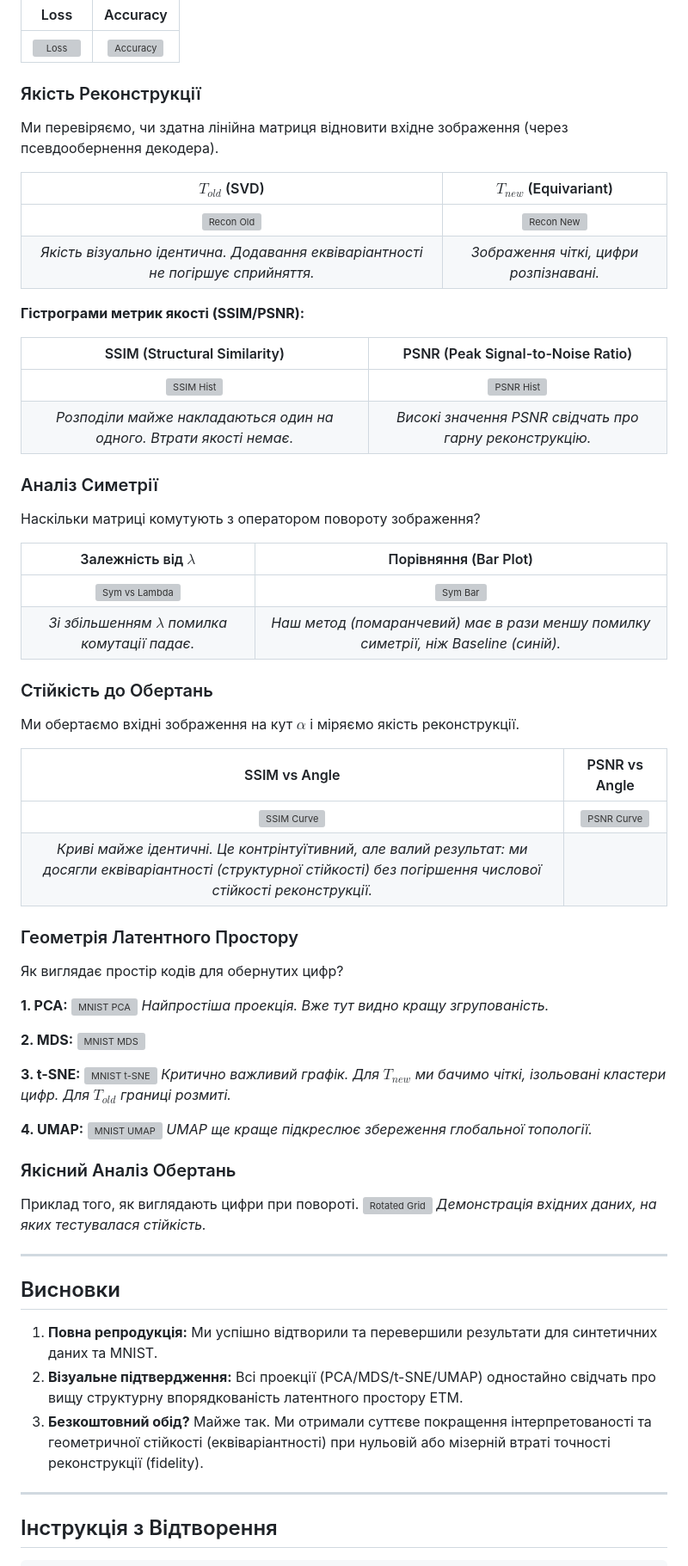
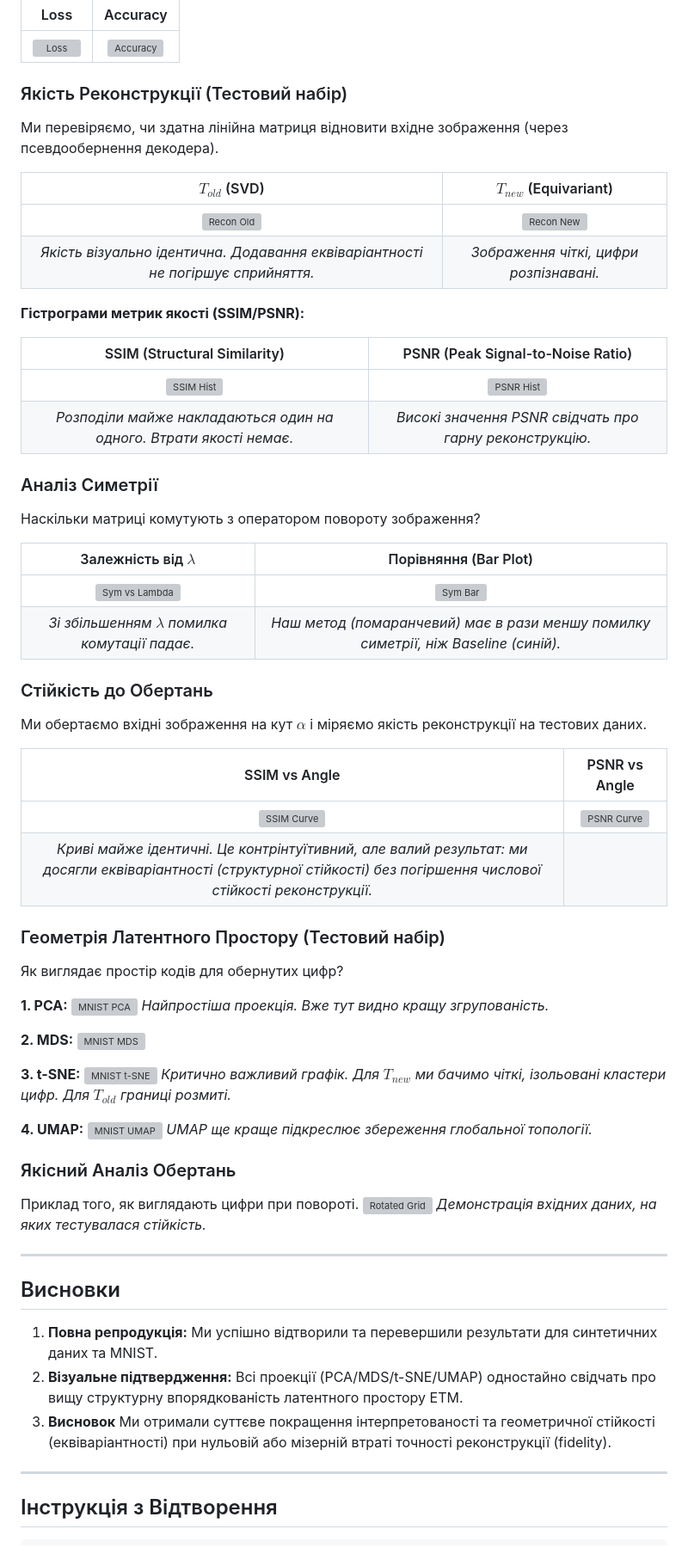
Before and after one commit to radiukpavlo/transition-matrix-etm-xai, a Markdown page: README.md, the part around one of its changes. Shown at 86% size. Rendered like a GitHub page; grey boxes are pictures that could not be loaded.

Commit message:
docs: update project documentation in README.md

```diff
--- a/README.md
+++ b/README.md
@@ -115,7 +115,7 @@ $$ \min_T \|B - AT^\top\|_F^2 + \lambda \|TJ^A - J^BT\|_F^2 $$
 | :---: | :---: |
 | ![Loss](outputs/mnist/figures/01_train_loss.png) | ![Accuracy](outputs/mnist/figures/02_train_accuracy.png) |
 
-### Якість Реконструкції
+### Якість Реконструкції (Тестовий набір)
 
 Ми перевіряємо, чи здатна лінійна матриця відновити вхідне зображення (через псевдообернення декодера).
 
@@ -142,7 +142,7 @@ $$ \min_T \|B - AT^\top\|_F^2 + \lambda \|TJ^A - J^BT\|_F^2 $$
 
 ### Стійкість до Обертань
 
-Ми обертаємо вхідні зображення на кут $\alpha$ і міряємо якість реконструкції.
+Ми обертаємо вхідні зображення на кут $\alpha$ і міряємо якість реконструкції на тестових даних.
 
 | SSIM vs Angle | PSNR vs Angle |
 | :---: | :---: |
@@ -150,6 +150,6 @@ $$ \min_T \|B - AT^\top\|_F^2 + \lambda \|TJ^A - J^BT\|_F^2 $$
 | *Криві майже ідентичні. Це контрінтуїтивний, але валий результат: ми досягли еквіваріантності (структурної стійкості) без погіршення числової стійкості реконструкції.* | |
 
-### Геометрія Латентного Простору
+### Геометрія Латентного Простору (Тестовий набір)
 
 Як виглядає простір кодів для обернутих цифр?
 
@@ -180,7 +180,7 @@ $$ \min_T \|B - AT^\top\|_F^2 + \lambda \|TJ^A - J^BT\|_F^2 $$
 
 1. **Повна репродукція:** Ми успішно відтворили та перевершили результати для синтетичних даних та MNIST.
 2. **Візуальне підтвердження:** Всі проекції (PCA/MDS/t-SNE/UMAP) одностайно свідчать про вищу структурну впорядкованість латентного простору ETM.
-3. **Безкоштовний обід?** Майже так. Ми отримали суттєве покращення інтерпретованості та геометричної стійкості (еквіваріантності) при нульовій або мізерній втраті точності реконструкції (fidelity).
+3. **Висновок** Ми отримали суттєве покращення інтерпретованості та геометричної стійкості (еквіваріантності) при нульовій або мізерній втраті точності реконструкції (fidelity).
 
 ---
 
```
Also changed, not shown: other parts of README.md (+9 -9 lines).
